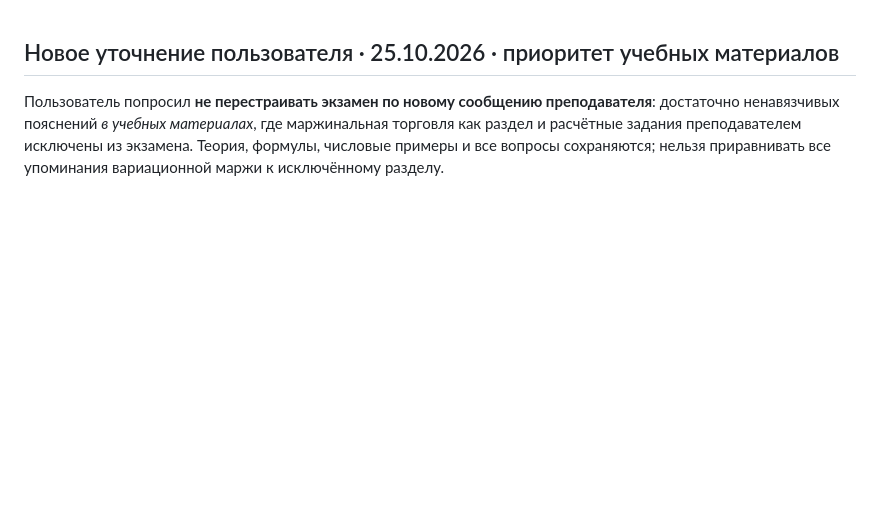
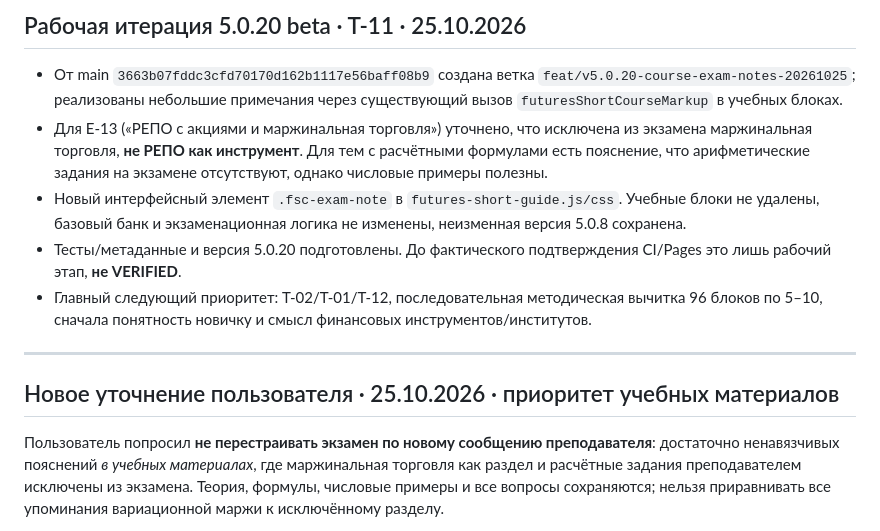
Before and after one commit to astsaryov-beep/bacrf-finance-trainer, a Markdown page: CHAT_HANDOFF.md, the part around the change. Rendered like a GitHub page; blank space fills up the shorter version.

Commit message:
chore(v5.0.20): checks, docs and checkpoint in CHAT_HANDOFF.md

```diff
--- a/CHAT_HANDOFF.md
+++ b/CHAT_HANDOFF.md
@@ -1,3 +1,11 @@
+## Рабочая итерация 5.0.20 beta · T-11 · 25.10.2026
+
+- От main `3663b07fddc3cfd70170d162b1117e56baff08b9` создана ветка `feat/v5.0.20-course-exam-notes-20261025`; реализованы небольшие примечания через существующий вызов `futuresShortCourseMarkup` в учебных блоках.
+- Для E-13 («РЕПО с акциями и маржинальная торговля») уточнено, что исключена из экзамена маржинальная торговля, **не РЕПО как инструмент**. Для тем с расчётными формулами есть пояснение, что арифметические задания на экзамене отсутствуют, однако числовые примеры полезны.
+- Новый интерфейсный элемент `.fsc-exam-note` в `futures-short-guide.js/css`. Учебные блоки не удалены, базовый банк и экзаменационная логика не изменены, неизменная версия 5.0.8 сохранена.
+- Тесты/метаданные и версия 5.0.20 подготовлены. До фактического подтверждения CI/Pages это лишь рабочий этап, **не VERIFIED**.
+- Главный следующий приоритет: T-02/T-01/T-12, последовательная методическая вычитка 96 блоков по 5–10, сначала понятность новичку и смысл финансовых инструментов/институтов.
+---
 ## Новое уточнение пользователя · 25.10.2026 · приоритет учебных материалов
 
 Пользователь попросил **не перестраивать экзамен по новому сообщению преподавателя**: достаточно ненавязчивых пояснений *в учебных материалах*, где маржинальная торговля как раздел и расчётные задания преподавателем исключены из экзамена. Теория, формулы, числовые примеры и все вопросы сохраняются; нельзя приравнивать все упоминания вариационной маржи к исключённому разделу.
```
